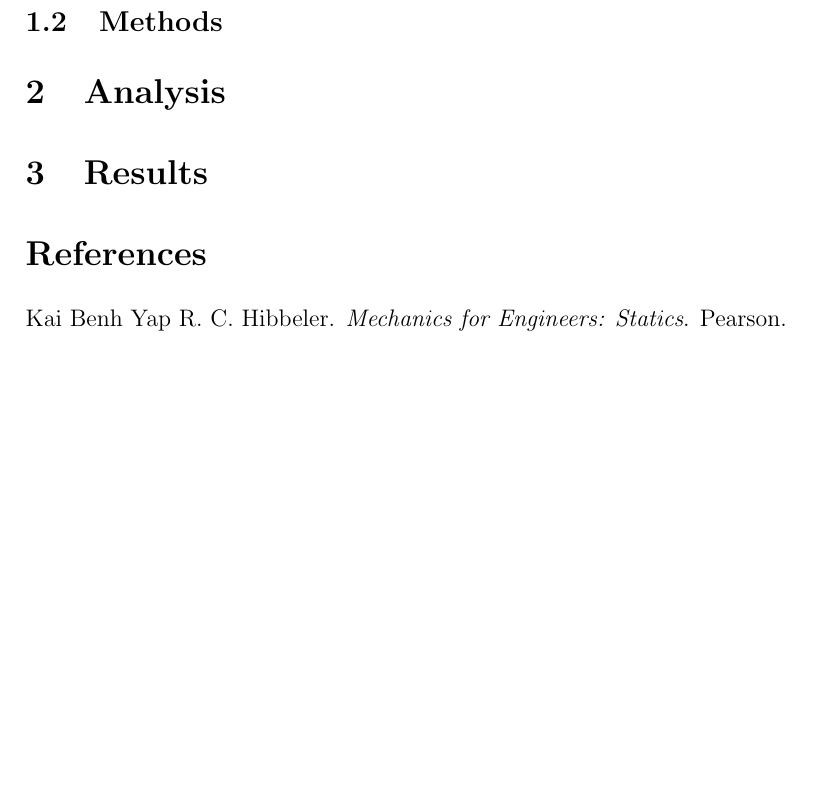
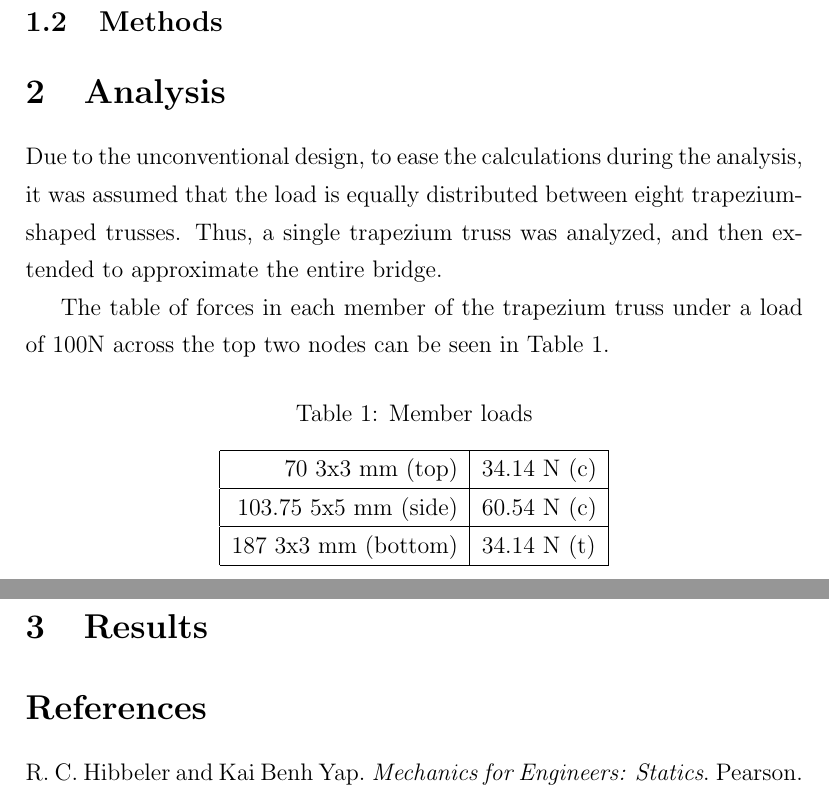
Before and after one commit to Kempf/balsabridge, a LaTeX document (Report/report.tex): part of page 3 of 3 before the commit and two parts of pages 3 and 4 of 4 after it, the two joined at a grey line, cut so that both start at the same text, the shorter picture padded with empty space. Compiled offline with pdfLaTeX.

Commit message:
Added member loads

```diff
--- a/Report/report.tex
+++ b/Report/report.tex
@@ -17,49 +21,84 @@
 		\and Stephen Lonergan \\ u5349877 \\ 16.7\%
 		\and Thomas Hale \\ u5568225 \\ 16.7\%
 	}
+
 \begin{document}
 	\maketitle
+
 	\section{Design}
+
 		% design assumptions and methods
+
 		\subsection{Assumptions}
 		During the design process, the following assumptions have been made \citep[p.~264]{tbook}:
+
 		\begin{enumerate}
 			\item All loadings are applied at the joint,
 			\item Weight of the members neglected,
 			\item Joints are smooth (friction-less) pins,
 			\item Each member has no more than two joints.
 		\end{enumerate}
+
 		% TODO: why trapezium
-		%Talk about other designs we have considered
-		%Warren truss, Pratt etc
-		%Include a photo of a prototype if that is avaliable? Maybe.. Alex?
+		% other designs considered
+		% photo of a prototype
+
 		Final bridge design can be seen in Figures \ref{dim} and \ref{proj}.
+
 		\begin{figure}[h!]
 			\centering
 			\includegraphics[width=\textwidth]{dim}
 			\caption{Dimensioned drawing.}
 			\label{dim}
 		\end{figure}
+
 		\begin{figure}[h!]
 			\centering
 			\includegraphics[width=0.6\textwidth]{proj}
 			\caption{3D-Projection.}
 			\label{proj}
 		\end{figure}
+
 		% dimensioned drawing
+
 		\subsection{Methods}
-		%Construction process
-		%Materials Used
-		%Difficulties faced - measuring accurately, It ended up being 185mm than 187mm and the trapezium was also slightly lopsided by a 1mm
-		%Weight issues - glue
-		%Insert picture of the materials used
+
+		% construction process
+		% materials Used
+		% difficulties faced - measuring accurately, It ended up being 185mm than 187mm and the trapezium was also slightly lopsided by a 1mm
+		% weight issues - excess glue fail
+		% picture of the materials used
+
 	\section{Analysis}
+
+		Due to the unconventional design, to ease the calculations during the analysis, it was assumed that the load is equally distributed between eight trapezium-shaped trusses. Thus, a single trapezium truss was analyzed, and then extended to approximate the entire bridge.
+
+		% insret calculations here
+
+		The table of forces in each member of the trapezium truss under a load of 100N across the top two nodes can be seen in Table~\ref{loads}.
+
 		% table of member loads
+
+		\begin{table}[h!]
+			\caption{Member loads}
+			\begin{center}
+			\begin{tabular}{ | r | l | }
+				\hline
+				70 3x3 mm (top) & 34.14 N (c) \\ \hline
+				103.75 5x5 mm (side) & 60.54 N (c) \\ \hline
+				187 3x3 mm (bottom) & 34.14 N (t) \\ \hline
+			\end{tabular}
+			\end{center}
+			\label{loads}
+		\end{table}
+
 		% assumptions
 		% fail predictions
 		% max load
 		% reasons
+
 	\section{Results}
+
 		% analysis of the difference
 		% why fail
 		% much sad
```
Also changed, not shown: Report/bib.bib (+2 -2 lines), Report/report.tex (5 more changed lines).
